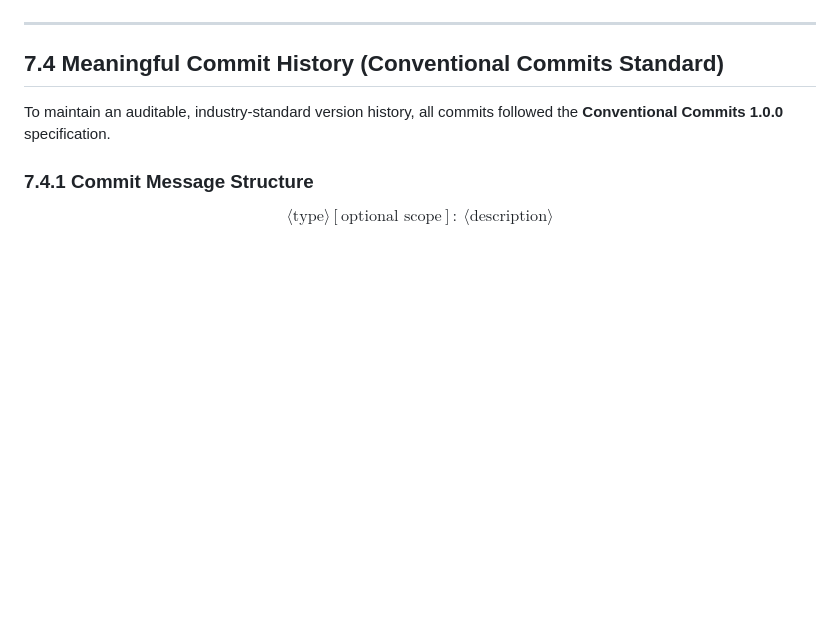
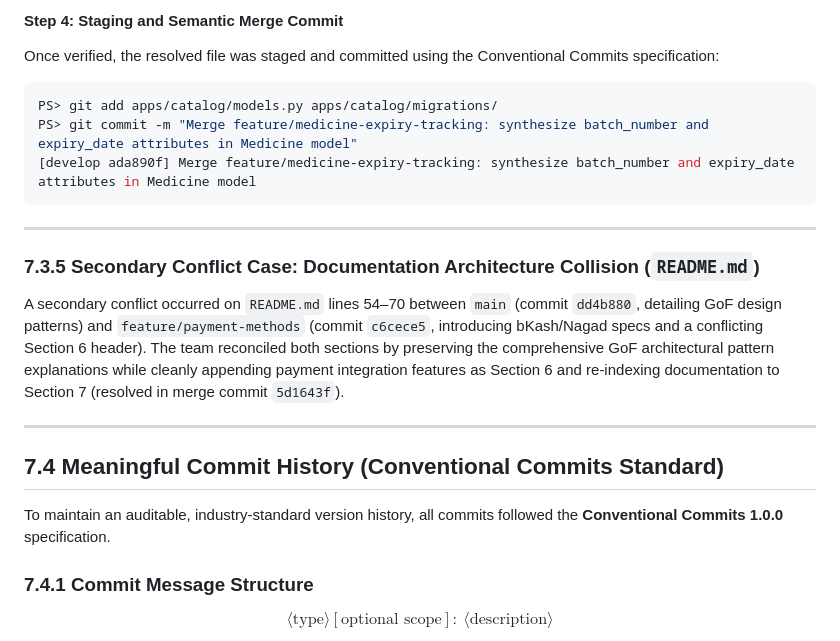
Before and after one commit to Newro37/ePharmacy, a Markdown page: PROJECT_REPORT.md, the part around one of its changes. Rendered like a GitHub page; blank space fills up the shorter version.

````diff
--- a/PROJECT_REPORT.md
+++ b/PROJECT_REPORT.md
@@ -896,3 +944,16 @@ The system implements 5 proven GoF design patterns for maintainability:
+#### Step 4: Staging and Semantic Merge Commit
+Once verified, the resolved file was staged and committed using the Conventional Commits specification:
+
+```powershell
+PS> git add apps/catalog/models.py apps/catalog/migrations/
+PS> git commit -m "Merge feature/medicine-expiry-tracking: synthesize batch_number and expiry_date attributes in Medicine model"
+[develop ada890f] Merge feature/medicine-expiry-tracking: synthesize batch_number and expiry_date attributes in Medicine model
+```
+
+---
+
+### 7.3.5 Secondary Conflict Case: Documentation Architecture Collision (`README.md`)
+A secondary conflict occurred on `README.md` lines 54–70 between `main` (commit `dd4b880`, detailing GoF design patterns) and `feature/payment-methods` (commit `c6cece5`, introducing bKash/Nagad specs and a conflicting Section 6 header). The team reconciled both sections by preserving the comprehensive GoF architectural pattern explanations while cleanly appending payment integration features as Section 6 and re-indexing documentation to Section 7 (resolved in merge commit `5d1643f`).
 
 ---
 
````
Also changed, not shown: other parts of PROJECT_REPORT.md (+112 -64 lines).
